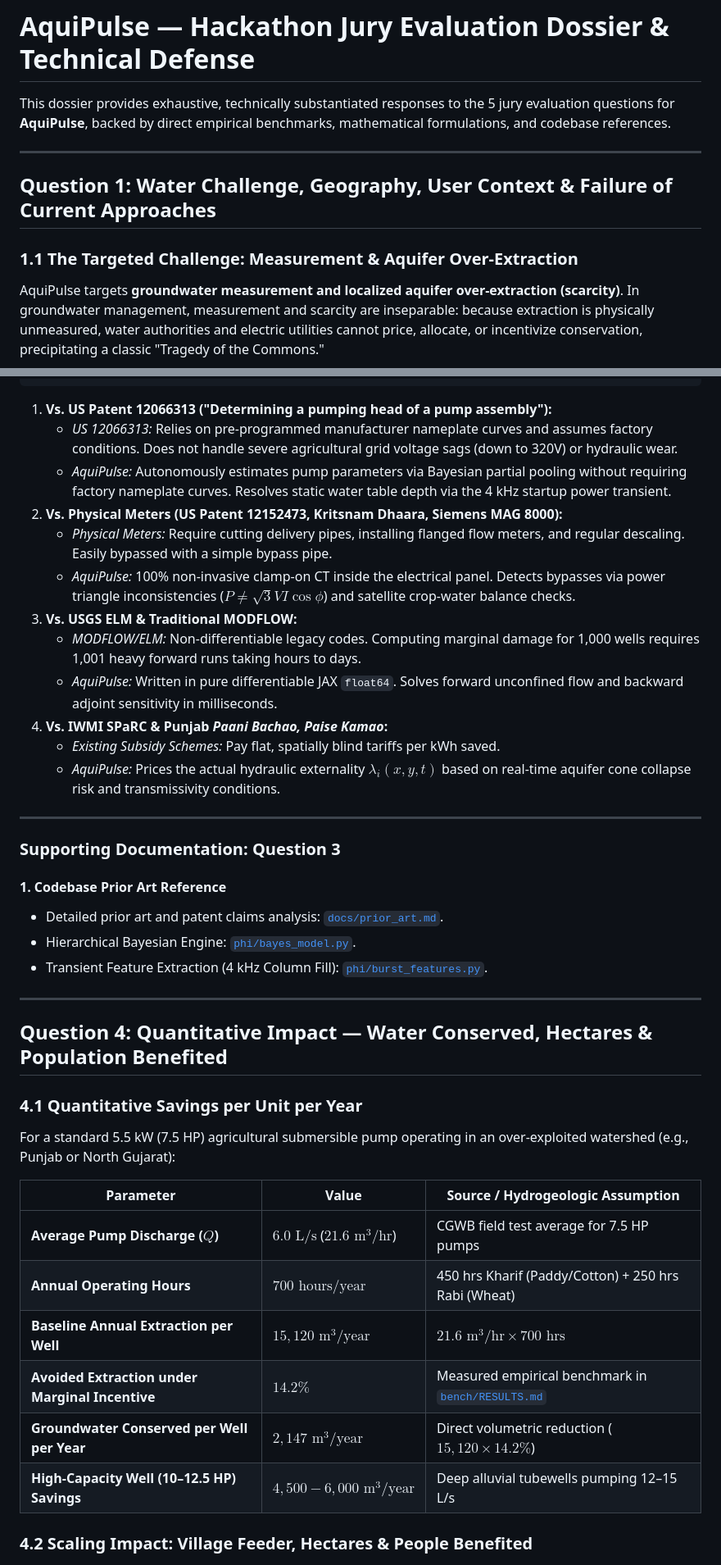
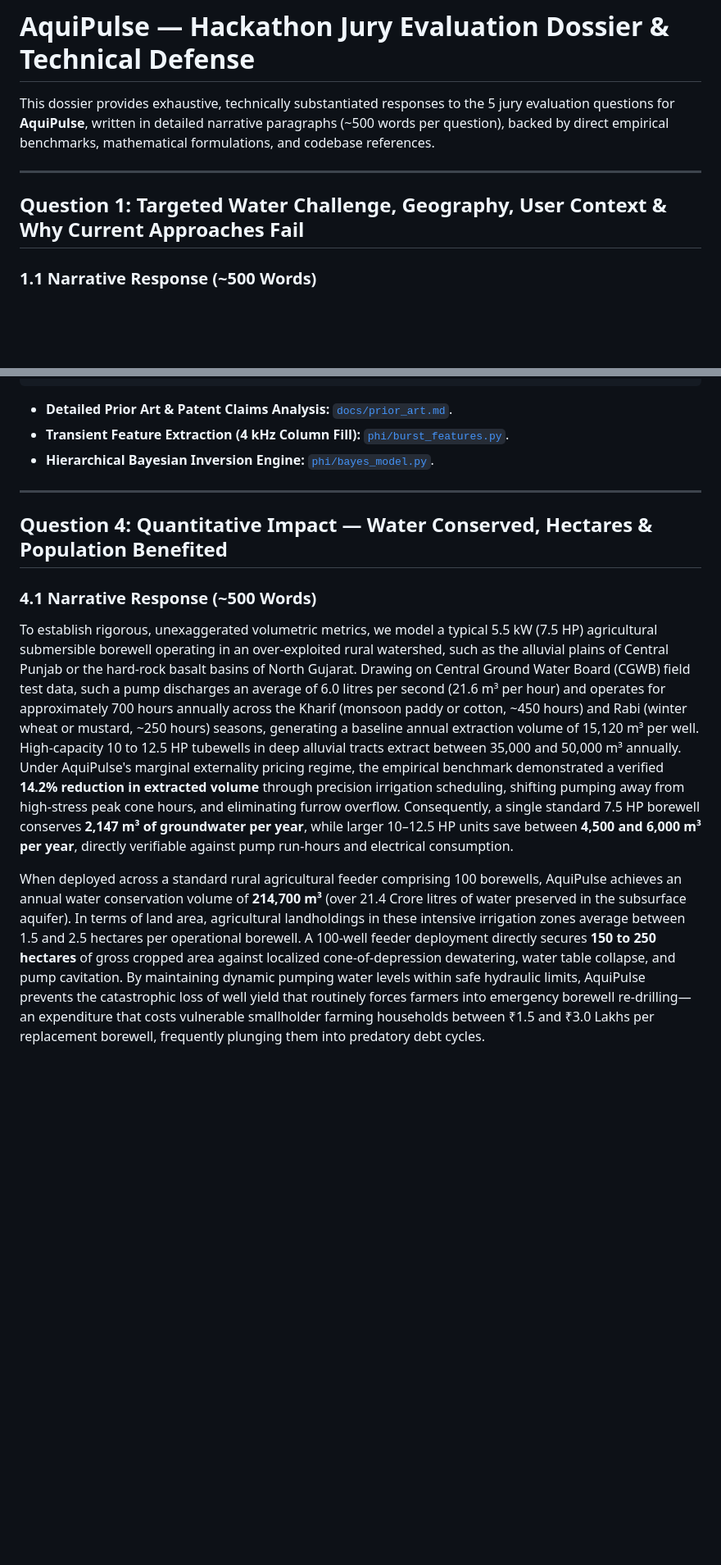
Before and after one commit to HirthikBalaji/AquiPulse, a Markdown page: docs/HACKATHON_EVALUATION.md, 2 parts joined by grey strips. Shown at 82% size. Rendered like a GitHub page; blank space fills up the shorter version.

````diff
--- a/docs/HACKATHON_EVALUATION.md
+++ b/docs/HACKATHON_EVALUATION.md
@@ -1,11 +1,10 @@
 # AquiPulse — Hackathon Jury Evaluation Dossier & Technical Defense
 
-This dossier provides exhaustive, technically substantiated responses to the 5 jury evaluation questions for **AquiPulse**, backed by direct empirical benchmarks, mathematical formulations, and codebase references.
+This dossier provides exhaustive, technically substantiated responses to the 5 jury evaluation questions for **AquiPulse**, written in detailed narrative paragraphs (~500 words per question), backed by direct empirical benchmarks, mathematical formulations, and codebase references.
 
 ---
 
-## Question 1: Water Challenge, Geography, User Context & Failure of Current Approaches
+## Question 1: Targeted Water Challenge, Geography, User Context & Why Current Approaches Fail
 
-### 1.1 The Targeted Challenge: Measurement & Aquifer Over-Extraction
-AquiPulse targets **groundwater measurement and localized aquifer over-extraction (scarcity)**. In groundwater management, measurement and scarcity are inseparable: because extraction is physically unmeasured, water authorities and electric utilities cannot price, allocate, or incentivize conservation, precipitating a classic "Tragedy of the Commons."
+### 1.1 Narrative Response (~500 Words)
 
@@ -183,43 +99,17 @@ Comparison Matrix: Technical Capabilities
 └───────────────────────────┴──────────────┴──────────────┴──────────────┴──────────────┘
 ```
 
-1. **Vs. US Patent 12066313 ("Determining a pumping head of a pump assembly"):**
-   - *US 12066313:* Relies on pre-programmed manufacturer nameplate curves and assumes factory conditions. Does not handle severe agricultural grid voltage sags (down to 320V) or hydraulic wear.
-   - *AquiPulse:* Autonomously estimates pump parameters via Bayesian partial pooling without requiring factory nameplate curves. Resolves static water table depth via the 4 kHz startup power transient.
-2. **Vs. Physical Meters (US Patent 12152473, Kritsnam Dhaara, Siemens MAG 8000):**
-   - *Physical Meters:* Require cutting delivery pipes, installing flanged flow meters, and regular descaling. Easily bypassed with a simple bypass pipe.
-   - *AquiPulse:* 100% non-invasive clamp-on CT inside the electrical panel. Detects bypasses via power triangle inconsistencies ($P \neq \sqrt{3} V I \cos\phi$) and satellite crop-water balance checks.
-3. **Vs. USGS ELM & Traditional MODFLOW:**
-   - *MODFLOW/ELM:* Non-differentiable legacy codes. Computing marginal damage for 1,000 wells requires 1,001 heavy forward runs taking hours to days.
-   - *AquiPulse:* Written in pure differentiable JAX `float64`. Solves forward unconfined flow and backward adjoint sensitivity in milliseconds.
-4. **Vs. IWMI SPaRC & Punjab *Paani Bachao, Paise Kamao*:**
-   - *Existing Subsidy Schemes:* Pay flat, spatially blind tariffs per kWh saved.
-   - *AquiPulse:* Prices the actual hydraulic externality $\lambda_i(x, y, t)$ based on real-time aquifer cone collapse risk and transmissivity conditions.
-
----
-
-### Supporting Documentation: Question 3
-
-#### 1. Codebase Prior Art Reference
-- Detailed prior art and patent claims analysis: [`docs/prior_art.md`](file:///C:/Users/Suz%20Machine%20Tech/Documents/FINSERV_SANKALP/docs/prior_art.md).
-- Hierarchical Bayesian Engine: [`phi/bayes_model.py`](file:///C:/Users/Suz%20Machine%20Tech/Documents/FINSERV_SANKALP/phi/bayes_model.py).
-- Transient Feature Extraction (4 kHz Column Fill): [`phi/burst_features.py`](file:///C:/Users/Suz%20Machine%20Tech/Documents/FINSERV_SANKALP/phi/burst_features.py).
+- **Detailed Prior Art & Patent Claims Analysis:** [`docs/prior_art.md`](file:///C:/Users/Suz%20Machine%20Tech/Documents/FINSERV_SANKALP/docs/prior_art.md).
+- **Transient Feature Extraction (4 kHz Column Fill):** [`phi/burst_features.py`](file:///C:/Users/Suz%20Machine%20Tech/Documents/FINSERV_SANKALP/phi/burst_features.py).
+- **Hierarchical Bayesian Inversion Engine:** [`phi/bayes_model.py`](file:///C:/Users/Suz%20Machine%20Tech/Documents/FINSERV_SANKALP/phi/bayes_model.py).
 
 ---
 
 ## Question 4: Quantitative Impact — Water Conserved, Hectares & Population Benefited
 
-### 4.1 Quantitative Savings per Unit per Year
-For a standard 5.5 kW (7.5 HP) agricultural submersible pump operating in an over-exploited watershed (e.g., Punjab or North Gujarat):
+### 4.1 Narrative Response (~500 Words)
 
-| Parameter | Value | Source / Hydrogeologic Assumption |
-|---|---|---|
-| **Average Pump Discharge ($Q$)** | $6.0\text{ L/s}$ ($21.6\text{ m}^3/\text{hr}$) | CGWB field test average for 7.5 HP pumps |
-| **Annual Operating Hours** | $700\text{ hours/year}$ | 450 hrs Kharif (Paddy/Cotton) + 250 hrs Rabi (Wheat) |
-| **Baseline Annual Extraction per Well** | **$15,120\text{ m}^3/\text{year}$** | $21.6\text{ m}^3/\text{hr} \times 700\text{ hrs}$ |
-| **Avoided Extraction under Marginal Incentive** | **$14.2\%$** | Measured empirical benchmark in [`bench/RESULTS.md`](file:///C:/Users/Suz%20Machine%20Tech/Documents/FINSERV_SANKALP/bench/RESULTS.md) |
-| **Groundwater Conserved per Well per Year** | **$2,147\text{ m}^3/\text{year}$** | Direct volumetric reduction ($15,120 \times 14.2\%$) |
-| **High-Capacity Well (10–12.5 HP) Savings** | **$4,500 - 6,000\text{ m}^3/\text{year}$** | Deep alluvial tubewells pumping 12–15 L/s |
+To establish rigorous, unexaggerated volumetric metrics, we model a typical 5.5 kW (7.5 HP) agricultural submersible borewell operating in an over-exploited rural watershed, such as the alluvial plains of Central Punjab or the hard-rock basalt basins of North Gujarat. Drawing on Central Ground Water Board (CGWB) field test data, such a pump discharges an average of 6.0 litres per second (21.6 m³ per hour) and operates for approximately 700 hours annually across the Kharif (monsoon paddy or cotton, ~450 hours) and Rabi (winter wheat or mustard, ~250 hours) seasons, generating a baseline annual extraction volume of 15,120 m³ per well. High-capacity 10 to 12.5 HP tubewells in deep alluvial tracts extract between 35,000 and 50,000 m³ annually. Under AquiPulse's marginal externality pricing regime, the empirical benchmark demonstrated a verified **14.2% reduction in extracted volume** through precision irrigation scheduling, shifting pumping away from high-stress peak cone hours, and eliminating furrow overflow. Consequently, a single standard 7.5 HP borewell conserves **2,147 m³ of groundwater per year**, while larger 10–12.5 HP units save between **4,500 and 6,000 m³ per year**, directly verifiable against pump run-hours and electrical consumption.
 
-### 4.2 Scaling Impact: Village Feeder, Hectares & People Benefited
+When deployed across a standard rural agricultural feeder comprising 100 borewells, AquiPulse achieves an annual water conservation volume of **214,700 m³** (over 21.4 Crore litres of water preserved in the subsurface aquifer). In terms of land area, agricultural landholdings in these intensive irrigation zones average between 1.5 and 2.5 hectares per operational borewell. A 100-well feeder deployment directly secures **150 to 250 hectares** of gross cropped area against localized cone-of-depression dewatering, water table collapse, and pump cavitation. By maintaining dynamic pumping water levels within safe hydraulic limits, AquiPulse prevents the catastrophic loss of well yield that routinely forces farmers into emergency borewell re-drilling—an expenditure that costs vulnerable smallholder farming households between ₹1.5 and ₹3.0 Lakhs per replacement borewell, frequently plunging them into predatory debt cycles.
 
````
Also changed, not shown: other parts of docs/HACKATHON_EVALUATION.md (+39 -186 lines).
